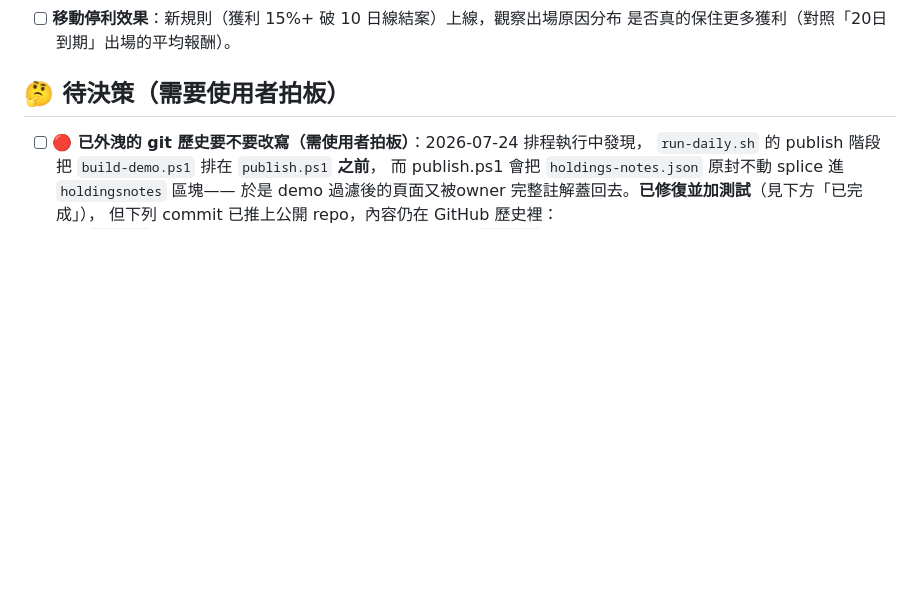
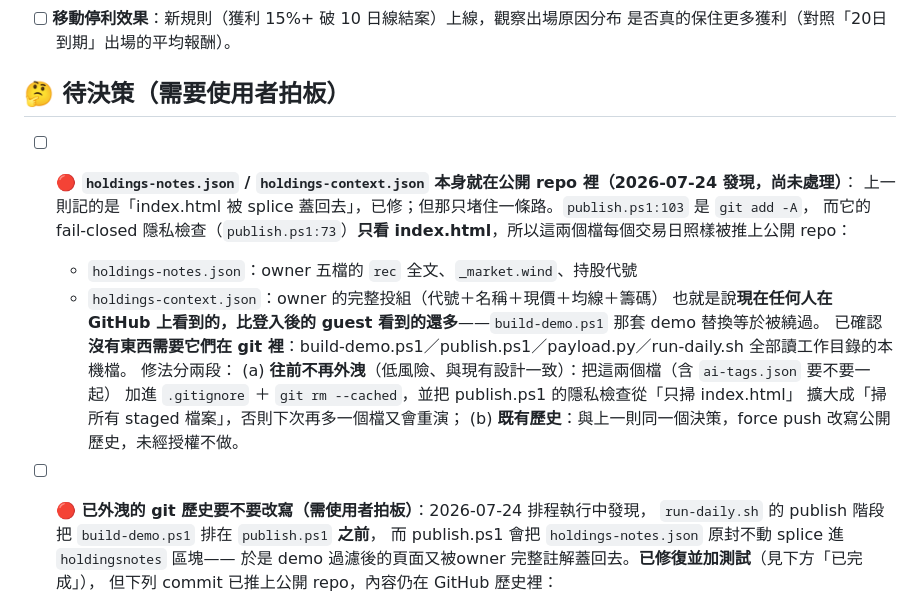
Before and after one commit to DavidLoman5/stock-dashboard, a Markdown page: plan.md, the part around the change. Drawn GitHub-style; blank space fills up the shorter version.

Commit message:
docs: 記錄 holdings-notes/holdings-context 仍在公開 repo 的外洩（publish 的隱私檢查只掃 index.html）
Co-Authored-By: Claude Opus 4.8 <noreply@anthropic.com>

```diff
--- a/plan.md
+++ b/plan.md
@@ -134,6 +134,21 @@ v2.2 相對 v2.1 的升級（**數字不可與 v2.1 比較**）：
   是否真的保住更多獲利（對照「20日到期」出場的平均報酬）。
 
 ## 🤔 待決策（需要使用者拍板）
+
+- [ ] **🔴 `holdings-notes.json` / `holdings-context.json` 本身就在公開 repo 裡（2026-07-24 發現，尚未處理）**：
+  上一則記的是「index.html 被 splice 蓋回去」，已修；但那只堵住一條路。`publish.ps1:103` 是 `git add -A`，
+  而它的 fail-closed 隱私檢查（`publish.ps1:73`）**只看 index.html**，所以這兩個檔每個交易日照樣被推上公開 repo：
+  - `holdings-notes.json`：owner 五檔的 `rec` 全文、`_market.wind`、持股代號
+  - `holdings-context.json`：owner 的完整投組（代號＋名稱＋現價＋均線＋籌碼）
+  也就是說**現在任何人在 GitHub 上看到的，比登入後的 guest 看到的還多**——`build-demo.ps1`
+  那套 demo 替換等於被繞過。
+  已確認**沒有東西需要它們在 git 裡**：build-demo.ps1／publish.ps1／payload.py／run-daily.sh
+  全部讀工作目錄的本機檔。
+  修法分兩段：
+  (a) **往前不再外洩**（低風險、與現有設計一致）：把這兩個檔（含 `ai-tags.json` 要不要一起）
+      加進 `.gitignore` ＋ `git rm --cached`，並把 publish.ps1 的隱私檢查從「只掃 index.html」
+      擴大成「掃所有 staged 檔案」，否則下次再多一個檔又會重演；
+  (b) **既有歷史**：與上一則同一個決策，force push 改寫公開歷史，未經授權不做。
 
 - [ ] **🔴 已外洩的 git 歷史要不要改寫（需使用者拍板）**：2026-07-24 排程執行中發現，
   `run-daily.sh` 的 publish 階段把 `build-demo.ps1` 排在 `publish.ps1` **之前**，
```
